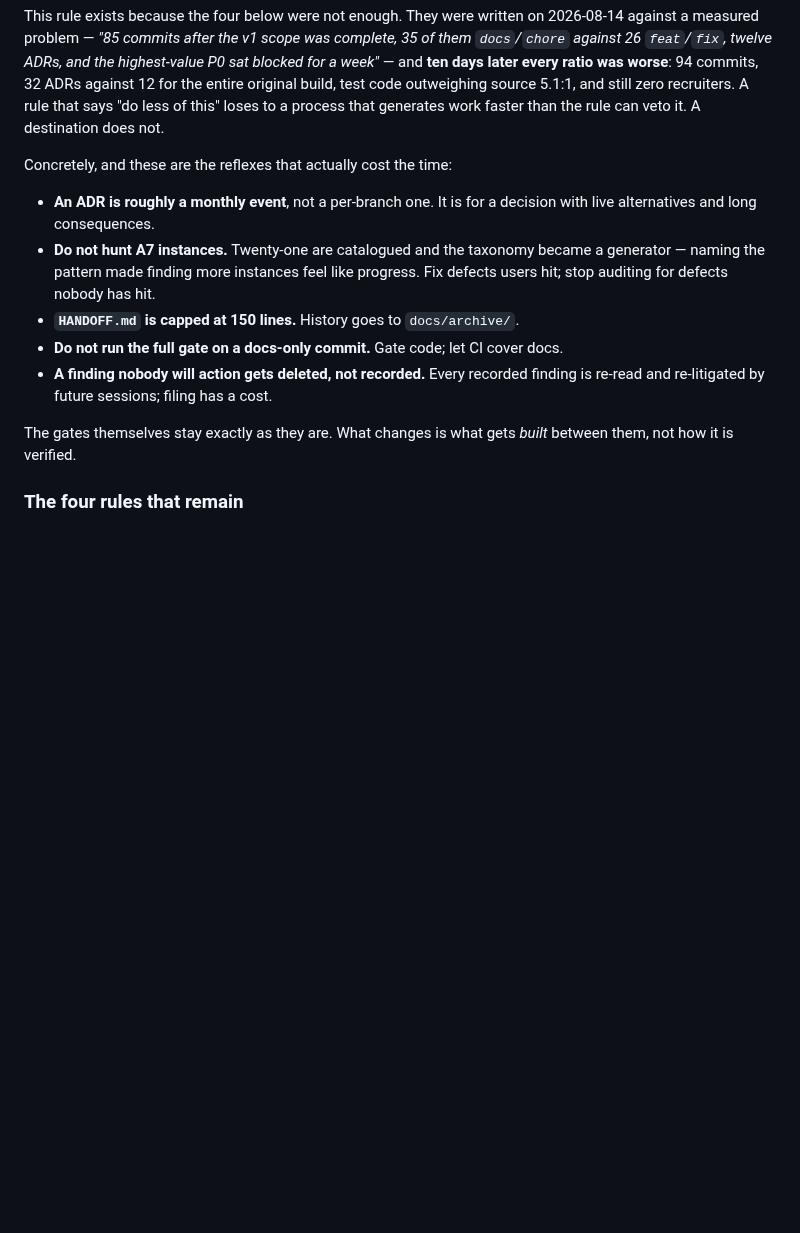
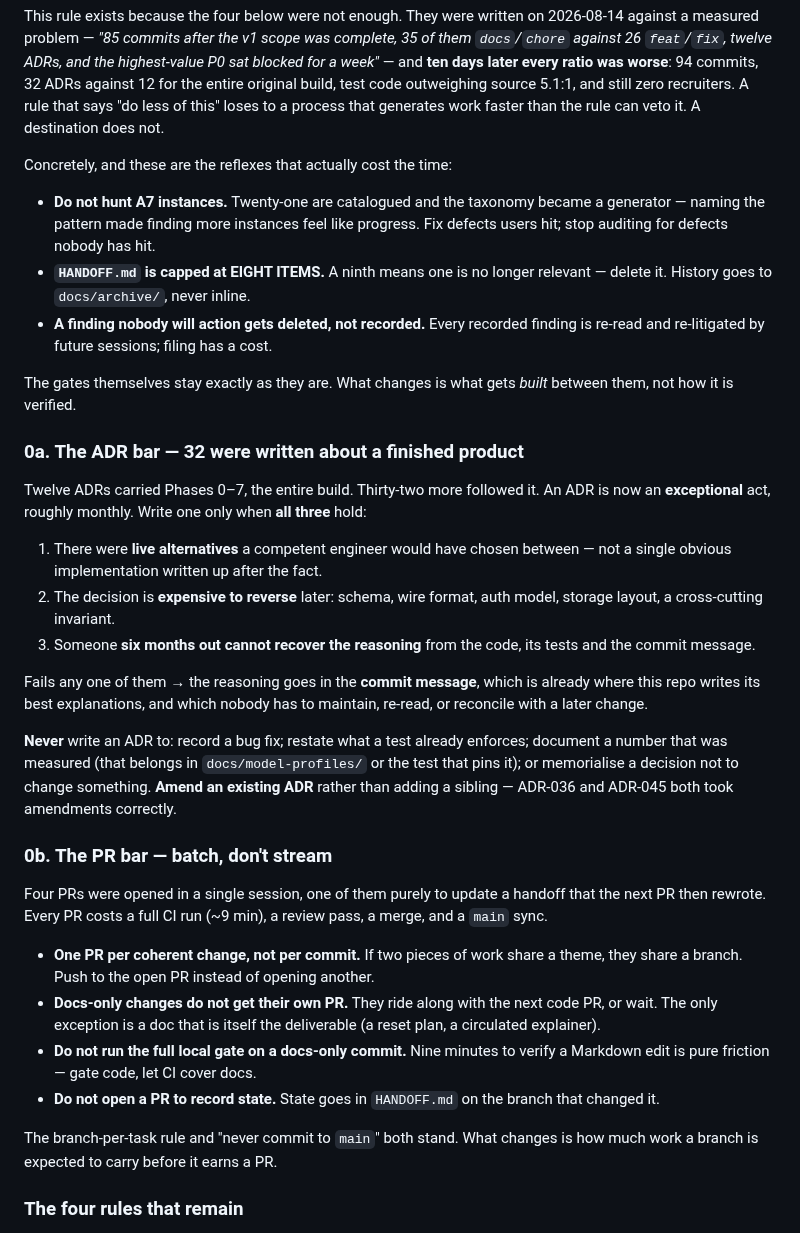
Before and after one commit to humanaxiom/recruiter-assistant, a Markdown page: CLAUDE.md, the part around the change. Rendered like a GitHub page; blank space fills up the shorter version.

```diff
--- a/CLAUDE.md
+++ b/CLAUDE.md
@@ -137,18 +137,58 @@ A destination does not.
 
 Concretely, and these are the reflexes that actually cost the time:
 
-- **An ADR is roughly a monthly event**, not a per-branch one. It is for a
-  decision with live alternatives and long consequences.
 - **Do not hunt A7 instances.** Twenty-one are catalogued and the taxonomy became
   a generator — naming the pattern made finding more instances feel like progress.
   Fix defects users hit; stop auditing for defects nobody has hit.
-- **`HANDOFF.md` is capped at 150 lines.** History goes to `docs/archive/`.
-- **Do not run the full gate on a docs-only commit.** Gate code; let CI cover docs.
+- **`HANDOFF.md` is capped at EIGHT ITEMS.** A ninth means one is no longer
+  relevant — delete it. History goes to `docs/archive/`, never inline.
 - **A finding nobody will action gets deleted, not recorded.** Every recorded
   finding is re-read and re-litigated by future sessions; filing has a cost.
 
 The gates themselves stay exactly as they are. What changes is what gets *built*
 between them, not how it is verified.
+
+### 0a. The ADR bar — 32 were written about a finished product
+
+Twelve ADRs carried Phases 0–7, the entire build. Thirty-two more followed it.
+An ADR is now an **exceptional** act, roughly monthly. Write one only when
+**all three** hold:
+
+1. There were **live alternatives** a competent engineer would have chosen
+   between — not a single obvious implementation written up after the fact.
+2. The decision is **expensive to reverse** later: schema, wire format, auth
+   model, storage layout, a cross-cutting invariant.
+3. Someone **six months out cannot recover the reasoning** from the code, its
+   tests and the commit message.
+
+Fails any one of them → the reasoning goes in the **commit message**, which is
+already where this repo writes its best explanations, and which nobody has to
+maintain, re-read, or reconcile with a later change.
+
+**Never** write an ADR to: record a bug fix; restate what a test already
+enforces; document a number that was measured (that belongs in
+`docs/model-profiles/` or the test that pins it); or memorialise a decision not
+to change something. **Amend an existing ADR** rather than adding a sibling —
+ADR-036 and ADR-045 both took amendments correctly.
+
+### 0b. The PR bar — batch, don't stream
+
+Four PRs were opened in a single session, one of them purely to update a handoff
+that the next PR then rewrote. Every PR costs a full CI run (~9 min), a review
+pass, a merge, and a `main` sync.
+
+- **One PR per coherent change, not per commit.** If two pieces of work share a
+  theme, they share a branch. Push to the open PR instead of opening another.
+- **Docs-only changes do not get their own PR.** They ride along with the next
+  code PR, or wait. The only exception is a doc that is itself the deliverable
+  (a reset plan, a circulated explainer).
+- **Do not run the full local gate on a docs-only commit.** Nine minutes to
+  verify a Markdown edit is pure friction — gate code, let CI cover docs.
+- **Do not open a PR to record state.** State goes in `HANDOFF.md` on the branch
+  that changed it.
+
+The branch-per-task rule and "never commit to `main`" both stand. What changes
+is how much work a branch is expected to carry before it earns a PR.
 
 ### The four rules that remain
 
```
Also changed, not shown: HANDOFF.md (+72 -69 lines), docs/RESET.md (+27 -15 lines).
